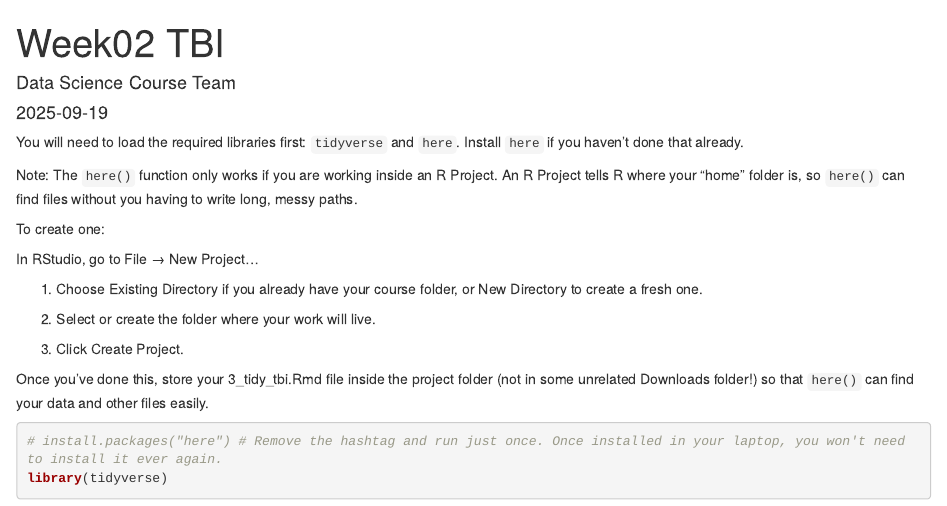
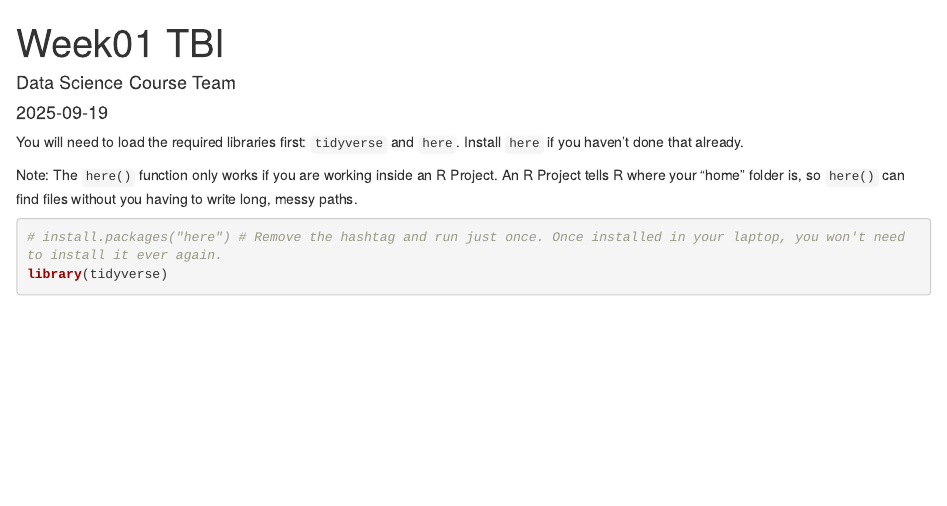
Before and after one commit to DDI-Talent/data-science-for-health-bms-STUDENT-2526, an R Markdown document (week1_set3_tidy_tuesday_tbi.Rmd): the page in a window 1100 px wide, from its top. Rendered offline with R 4.5, knitr and Pandoc, with nearby package versions; some code elsewhere in the file could not run offline.

Commit message:
update TBI

````diff
--- a/week1_set3_tidy_tuesday_tbi.Rmd
+++ b/week1_set3_tidy_tuesday_tbi.Rmd
@@ -1,5 +1,5 @@
 ---
-title: "Week02 TBI"
+title: "Week01 TBI"
 author: "Data Science Course Team"
 date: "`r Sys.Date()`"
 output: html_document
@@ -13,17 +13,6 @@ You will need to load the required libraries first: `tidyverse` and `here`. Inst
 
 Note: The `here()` function only works if you are working inside an R Project. An R Project tells R where your “home” folder is, so `here()` can find files without you having to write long, messy paths.
 
-To create one:
-
-In RStudio, go to File → New Project…
-
-1.  Choose Existing Directory if you already have your course folder, or New Directory to create a fresh one.
-
-2.  Select or create the folder where your work will live.
-
-3.  Click Create Project.
-
-Once you’ve done this, store your 3_tidy_tbi.Rmd file inside the project folder (not in some unrelated Downloads folder!) so that `here()` can find your data and other files easily.
 
 ```{r libraries}
 # install.packages("here") # Remove the hashtag and run just once. Once installed in your laptop, you won't need to install it ever again.
````
